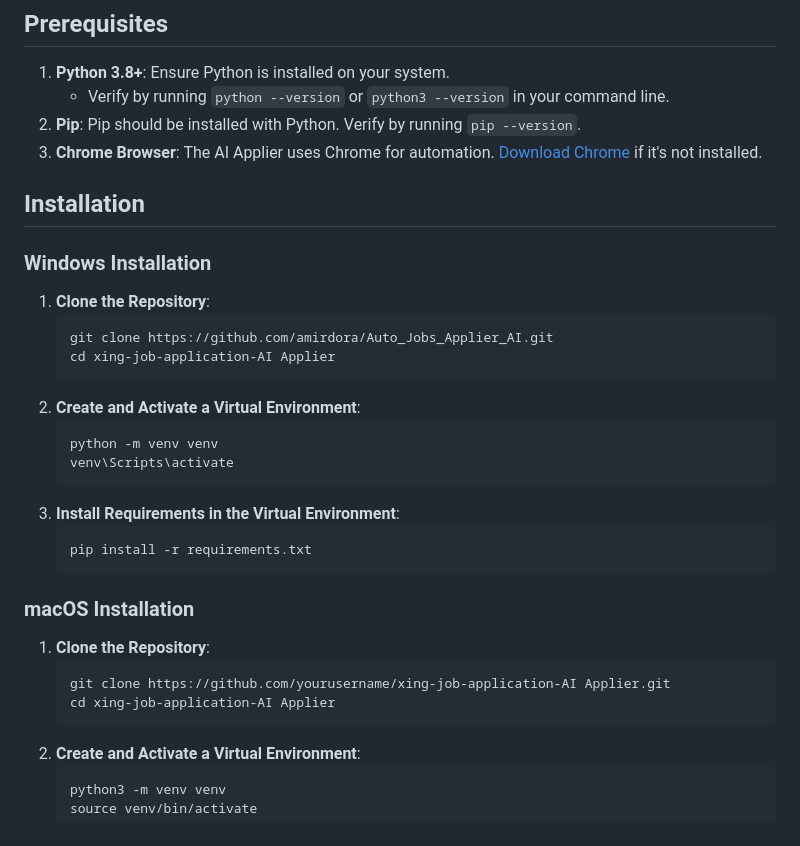
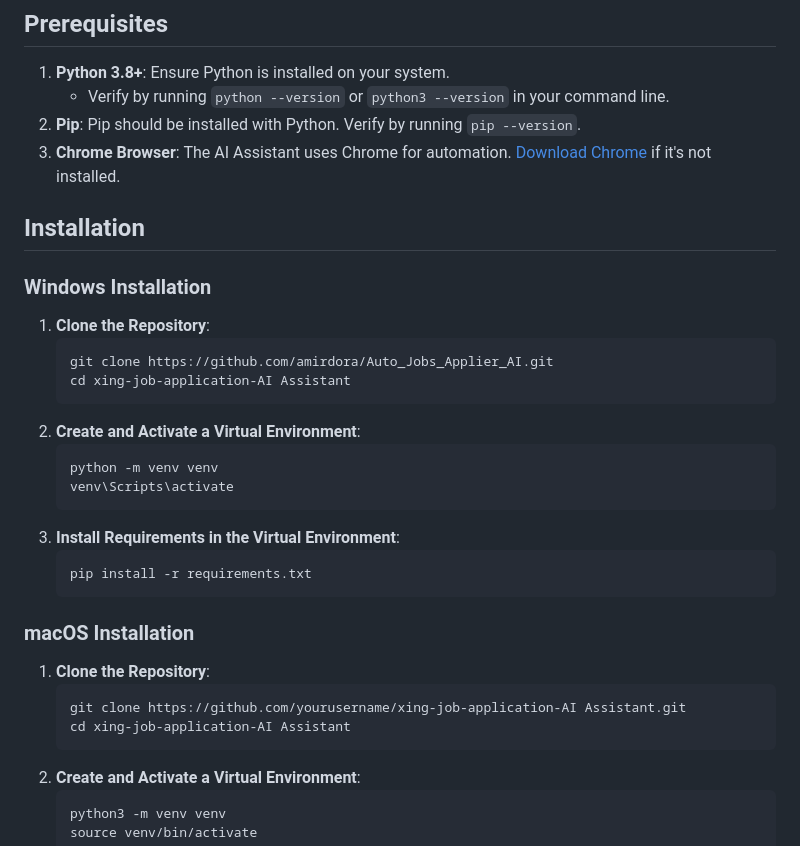
Before and after one commit to amirdora/Job_Application_Assistant_AI, a Markdown page: README.md, the part around the change printed below. Rendered like a GitHub page.

````diff
--- a/README.md
+++ b/README.md
@@ -35,7 +35,7 @@ The **Xing Job Application AI Applier** automates job applications on the Xing p
 1. **Python 3.8+**: Ensure Python is installed on your system.
    - Verify by running `python --version` or `python3 --version` in your command line.
 2. **Pip**: Pip should be installed with Python. Verify by running `pip --version`.
-3. **Chrome Browser**: The AI Applier uses Chrome for automation. [Download Chrome](https://www.google.com/chrome/) if it's not installed.
+3. **Chrome Browser**: The AI Assistant uses Chrome for automation. [Download Chrome](https://www.google.com/chrome/) if it's not installed.
 
 ## Installation
 
@@ -44,7 +44,7 @@ The **Xing Job Application AI Applier** automates job applications on the Xing p
 1. **Clone the Repository**:
    ```bash
    git clone https://github.com/amirdora/Auto_Jobs_Applier_AI.git
-   cd xing-job-application-AI Applier
+   cd xing-job-application-AI Assistant
    ```
 2. **Create and Activate a Virtual Environment**:
    ```bash
@@ -60,8 +60,8 @@ The **Xing Job Application AI Applier** automates job applications on the Xing p
 
 1. **Clone the Repository**:
    ```bash
-   git clone https://github.com/yourusername/xing-job-application-AI Applier.git
-   cd xing-job-application-AI Applier
+   git clone https://github.com/yourusername/xing-job-application-AI Assistant.git
+   cd xing-job-application-AI Assistant
    ```
 2. **Create and Activate a Virtual Environment**:
    ```bash
````
Also changed, not shown: other parts of README.md (+10 -10 lines).
